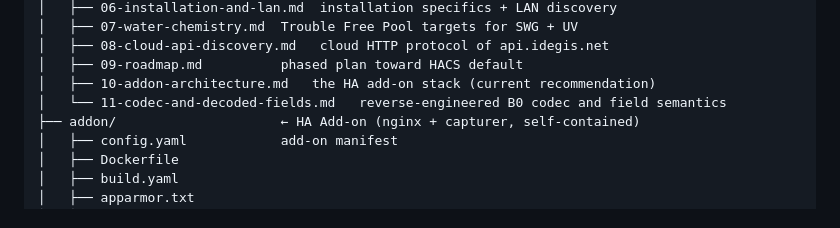
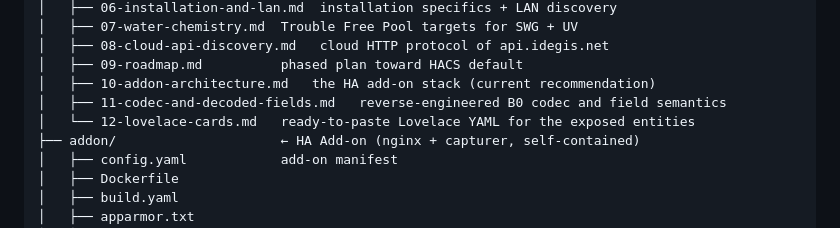
Before and after one commit to hirofairlane/ha-idegis-astralpool, a Markdown page: README.md, the part around the change. Drawn GitHub-style.

```diff
--- a/README.md
+++ b/README.md
@@ -109,7 +109,8 @@ acceptable to the user.
 │   ├── 08-cloud-api-discovery.md   cloud HTTP protocol of api.idegis.net
 │   ├── 09-roadmap.md          phased plan toward HACS default
 │   ├── 10-addon-architecture.md   the HA add-on stack (current recommendation)
-│   └── 11-codec-and-decoded-fields.md   reverse-engineered B0 codec and field semantics
+│   ├── 11-codec-and-decoded-fields.md   reverse-engineered B0 codec and field semantics
+│   └── 12-lovelace-cards.md   ready-to-paste Lovelace YAML for the exposed entities
 ├── addon/                     ← HA Add-on (nginx + capturer, self-contained)
 │   ├── config.yaml            add-on manifest
 │   ├── Dockerfile
```
Also changed, not shown: docs/12-lovelace-cards.md (added, +121 -0 lines).
